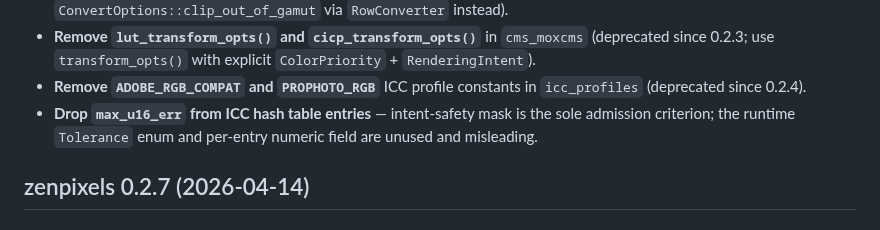
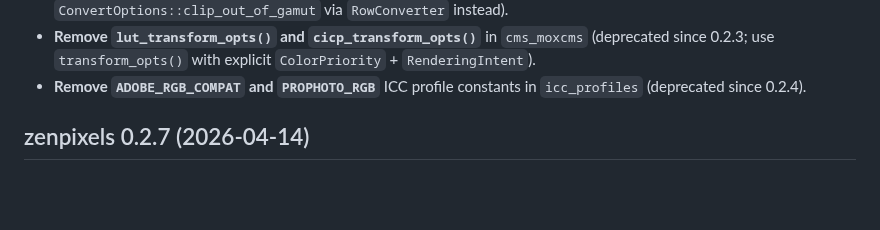
Before and after one commit to imazen/zenpixels, a Markdown page: CHANGELOG.md, the part around the change. GitHub-like rendering; blank space fills up the shorter version.

Commit message:
docs: keep max_u16_err in ICC hash table

```diff
--- a/CHANGELOG.md
+++ b/CHANGELOG.md
@@ -63,9 +63,6 @@ These are deferred to the next minor release to batch semver breaks.
   explicit `ColorPriority` + `RenderingIntent`).
 - **Remove `ADOBE_RGB_COMPAT` and `PROPHOTO_RGB`** ICC profile constants
   in `icc_profiles` (deprecated since 0.2.4).
-- **Drop `max_u16_err` from ICC hash table entries** — intent-safety
-  mask is the sole admission criterion; the runtime `Tolerance` enum
-  and per-entry numeric field are unused and misleading.
 
 ## zenpixels 0.2.7 (2026-04-14)
 
```
